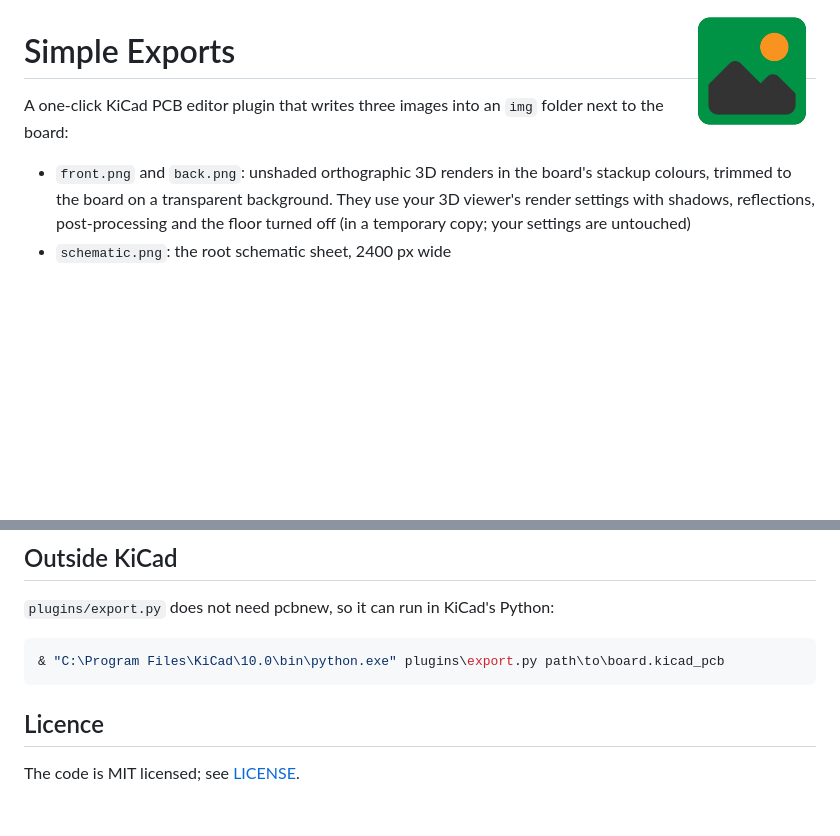
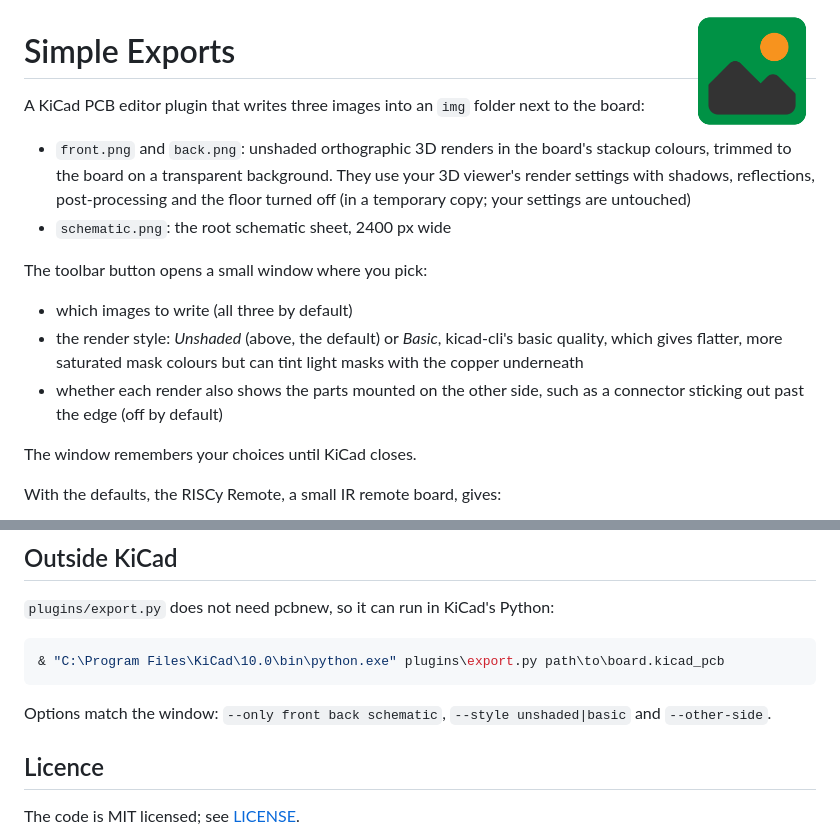
Before and after one commit to oktkas/simple-exports, a Markdown page: README.md, 2 parts joined by grey strips. Drawn GitHub-style; blank space fills up the shorter version.

````diff
--- a/README.md
+++ b/README.md
@@ -2,11 +2,25 @@
 
 # Simple Exports
 
-A one-click KiCad PCB editor plugin that writes three images into an `img`
-folder next to the board:
+A KiCad PCB editor plugin that writes three images into an `img` folder next
+to the board:
 
 - `front.png` and `back.png`: unshaded orthographic 3D renders in the board's
   stackup colours, trimmed to the board on a transparent background. They use
   your 3D viewer's render settings with shadows, reflections, post-processing
   and the floor turned off (in a temporary copy; your settings are untouched)
 - `schematic.png`: the root schematic sheet, 2400 px wide
+
+The toolbar button opens a small window where you pick:
+
+- which images to write (all three by default)
+- the render style: *Unshaded* (above, the default) or *Basic*, kicad-cli's
+  basic quality, which gives flatter, more saturated mask colours but can
+  tint light masks with the copper underneath
+- whether each render also shows the parts mounted on the other side, such as
+  a connector sticking out past the edge (off by default)
+
+The window remembers your choices until KiCad closes.
+
+With the defaults, the RISCy Remote, a small IR remote board, gives:
+
@@ -59,6 +81,9 @@ New-Item -ItemType Junction `
 & "C:\Program Files\KiCad\10.0\bin\python.exe" plugins\export.py path\to\board.kicad_pcb
 ```
 
+Options match the window: `--only front back schematic`,
+`--style unshaded|basic` and `--other-side`.
+
 ## Licence
 
 The code is MIT licensed; see [LICENSE](LICENSE).
````
Also changed, not shown: other parts of README.md (+8 -0 lines), docs/examples/back.png (added), docs/examples/front.png (added), docs/examples/schematic.png (added), 2 other files.
